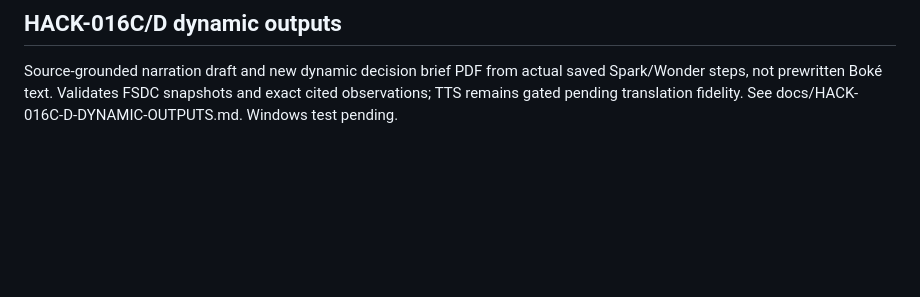
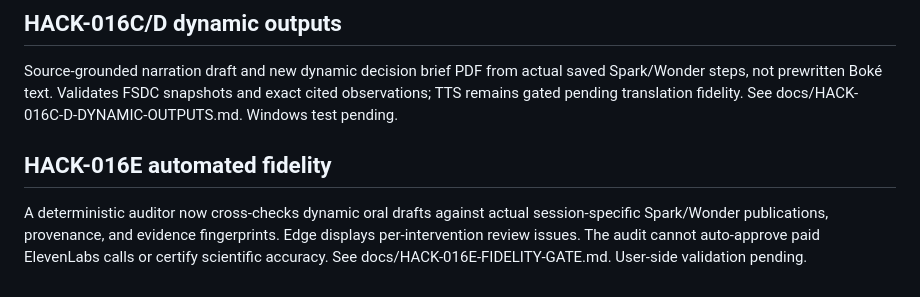
Before and after one commit to gamamou/TerraCouncil-Meta-Hackathon-2026, a Markdown page: docs/ROADMAP.md, the part around the change. GitHub-like rendering; blank space fills up the shorter version.

Commit message:
Track HACK-016E source fidelity gate and TTS automation restrictions

```diff
--- a/docs/ROADMAP.md
+++ b/docs/ROADMAP.md
@@ -102,3 +102,7 @@ New question-specific Spark/Wonder sessions can be submitted from Edge after FSD
 ## HACK-016C/D dynamic outputs
 
 Source-grounded narration draft and new dynamic decision brief PDF from actual saved Spark/Wonder steps, not prewritten Boké text. Validates FSDC snapshots and exact cited observations; TTS remains gated pending translation fidelity. See docs/HACK-016C-D-DYNAMIC-OUTPUTS.md. Windows test pending.
+
+## HACK-016E automated fidelity
+
+A deterministic auditor now cross-checks dynamic oral drafts against actual session-specific Spark/Wonder publications, provenance, and evidence fingerprints. Edge displays per-intervention review issues. The audit cannot auto-approve paid ElevenLabs calls or certify scientific accuracy. See docs/HACK-016E-FIDELITY-GATE.md. User-side validation pending.
```
